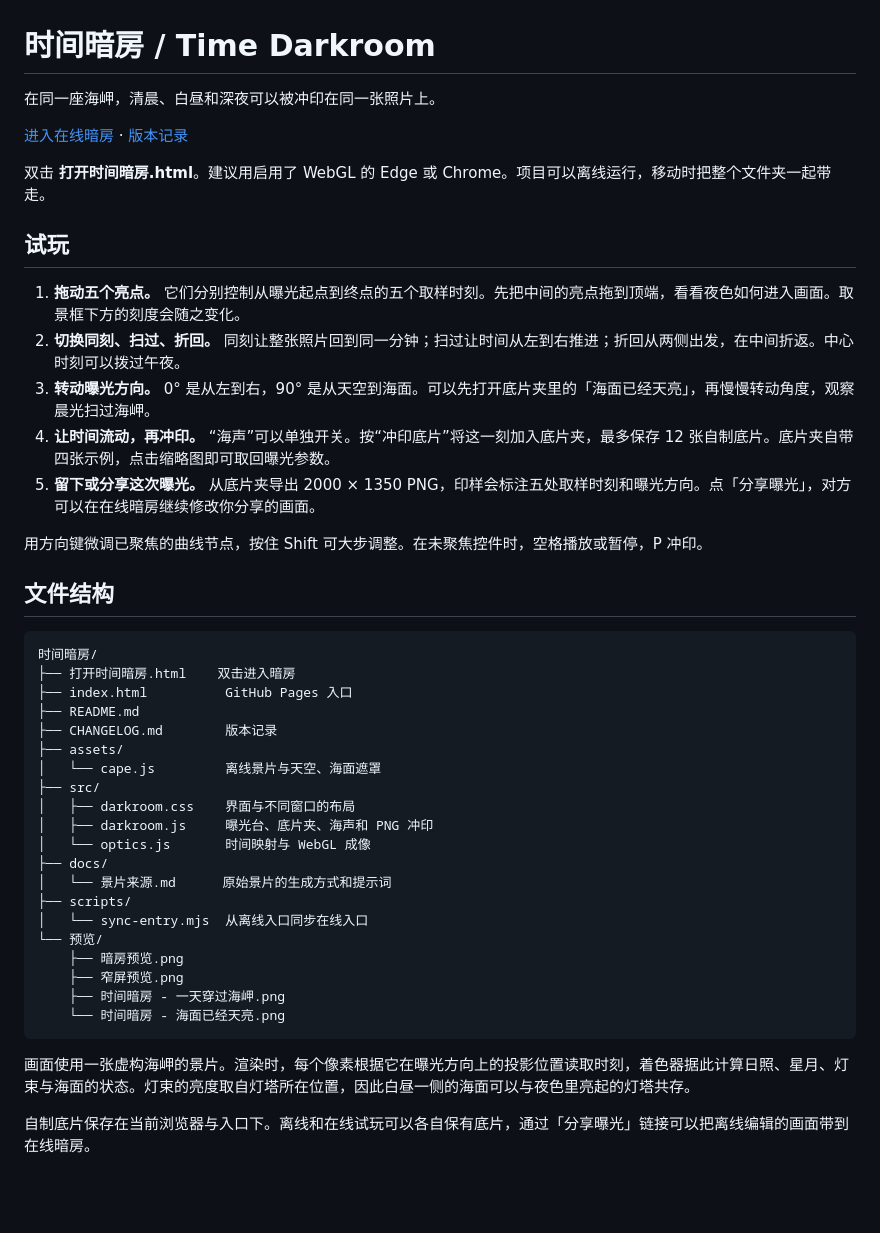
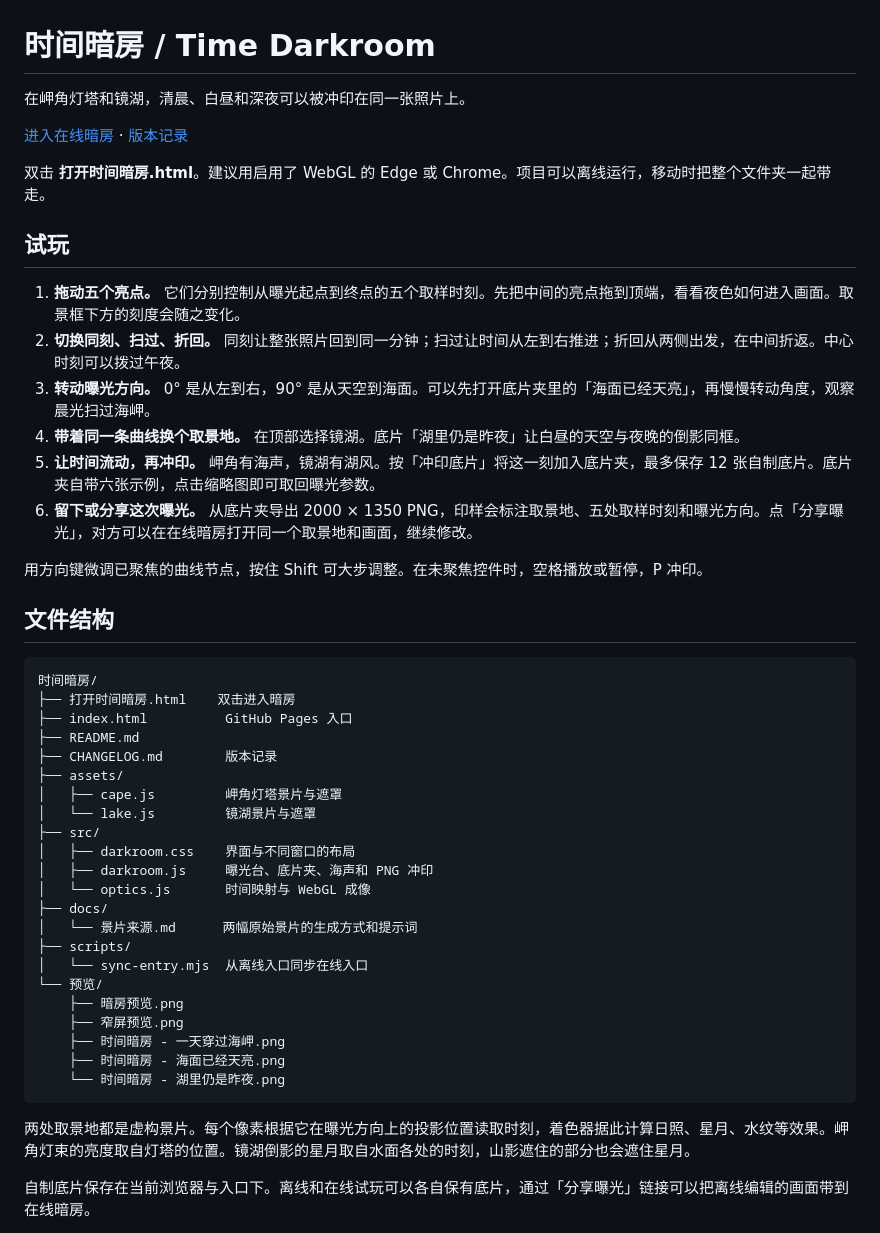
Before and after one commit to 17timg-bit/time-darkroom, a Markdown page: README.md, the part around the change. Rendered like a GitHub page; blank space fills up the shorter version.

Commit message:
Release v1.2.0 with Mirror Lake exposures

````diff
--- a/README.md
+++ b/README.md
@@ -1,6 +1,6 @@
 # 时间暗房 / Time Darkroom
 
-在同一座海岬，清晨、白昼和深夜可以被冲印在同一张照片上。
+在岬角灯塔和镜湖，清晨、白昼和深夜可以被冲印在同一张照片上。
 
 [进入在线暗房](https://17timg-bit.github.io/time-darkroom/) · [版本记录](CHANGELOG.md)
 
@@ -11,8 +11,9 @@
 1. **拖动五个亮点。** 它们分别控制从曝光起点到终点的五个取样时刻。先把中间的亮点拖到顶端，看看夜色如何进入画面。取景框下方的刻度会随之变化。
 2. **切换同刻、扫过、折回。** 同刻让整张照片回到同一分钟；扫过让时间从左到右推进；折回从两侧出发，在中间折返。中心时刻可以拨过午夜。
 3. **转动曝光方向。** 0° 是从左到右，90° 是从天空到海面。可以先打开底片夹里的「海面已经天亮」，再慢慢转动角度，观察晨光扫过海岬。
-4. **让时间流动，再冲印。** “海声”可以单独开关。按“冲印底片”将这一刻加入底片夹，最多保存 12 张自制底片。底片夹自带四张示例，点击缩略图即可取回曝光参数。
-5. **留下或分享这次曝光。** 从底片夹导出 2000 × 1350 PNG，印样会标注五处取样时刻和曝光方向。点「分享曝光」，对方可以在在线暗房继续修改你分享的画面。
+4. **带着同一条曲线换个取景地。** 在顶部选择镜湖。底片「湖里仍是昨夜」让白昼的天空与夜晚的倒影同框。
+5. **让时间流动，再冲印。** 岬角有海声，镜湖有湖风。按「冲印底片」将这一刻加入底片夹，最多保存 12 张自制底片。底片夹自带六张示例，点击缩略图即可取回曝光参数。
+6. **留下或分享这次曝光。** 从底片夹导出 2000 × 1350 PNG，印样会标注取景地、五处取样时刻和曝光方向。点「分享曝光」，对方可以在在线暗房打开同一个取景地和画面，继续修改。
 
 用方向键微调已聚焦的曲线节点，按住 Shift 可大步调整。在未聚焦控件时，空格播放或暂停，P 冲印。
 
@@ -25,23 +26,25 @@
 ├── README.md
 ├── CHANGELOG.md        版本记录
 ├── assets/
-│   └── cape.js         离线景片与天空、海面遮罩
+│   ├── cape.js         岬角灯塔景片与遮罩
+│   └── lake.js         镜湖景片与遮罩
 ├── src/
 │   ├── darkroom.css    界面与不同窗口的布局
 │   ├── darkroom.js     曝光台、底片夹、海声和 PNG 冲印
 │   └── optics.js       时间映射与 WebGL 成像
 ├── docs/
-│   └── 景片来源.md      原始景片的生成方式和提示词
+│   └── 景片来源.md      两幅原始景片的生成方式和提示词
 ├── scripts/
 │   └── sync-entry.mjs  从离线入口同步在线入口
 └── 预览/
     ├── 暗房预览.png
     ├── 窄屏预览.png
     ├── 时间暗房 - 一天穿过海岬.png
-    └── 时间暗房 - 海面已经天亮.png
+    ├── 时间暗房 - 海面已经天亮.png
+    └── 时间暗房 - 湖里仍是昨夜.png
 ```
 
-画面使用一张虚构海岬的景片。渲染时，每个像素根据它在曝光方向上的投影位置读取时刻，着色器据此计算日照、星月、灯束与海面的状态。灯束的亮度取自灯塔所在位置，因此白昼一侧的海面可以与夜色里亮起的灯塔共存。
+两处取景地都是虚构景片。每个像素根据它在曝光方向上的投影位置读取时刻，着色器据此计算日照、星月、水纹等效果。岬角灯束的亮度取自灯塔的位置。镜湖倒影的星月取自水面各处的时刻，山影遮住的部分也会遮住星月。
 
 自制底片保存在当前浏览器与入口下。离线和在线试玩可以各自保有底片，通过「分享曝光」链接可以把离线编辑的画面带到在线暗房。
 
````
Also changed, not shown: CHANGELOG.md (+7 -0 lines), docs/景片来源.md (+12 -2 lines), 预览/暗房预览.png, 预览/窄屏预览.png, 7 other files.
